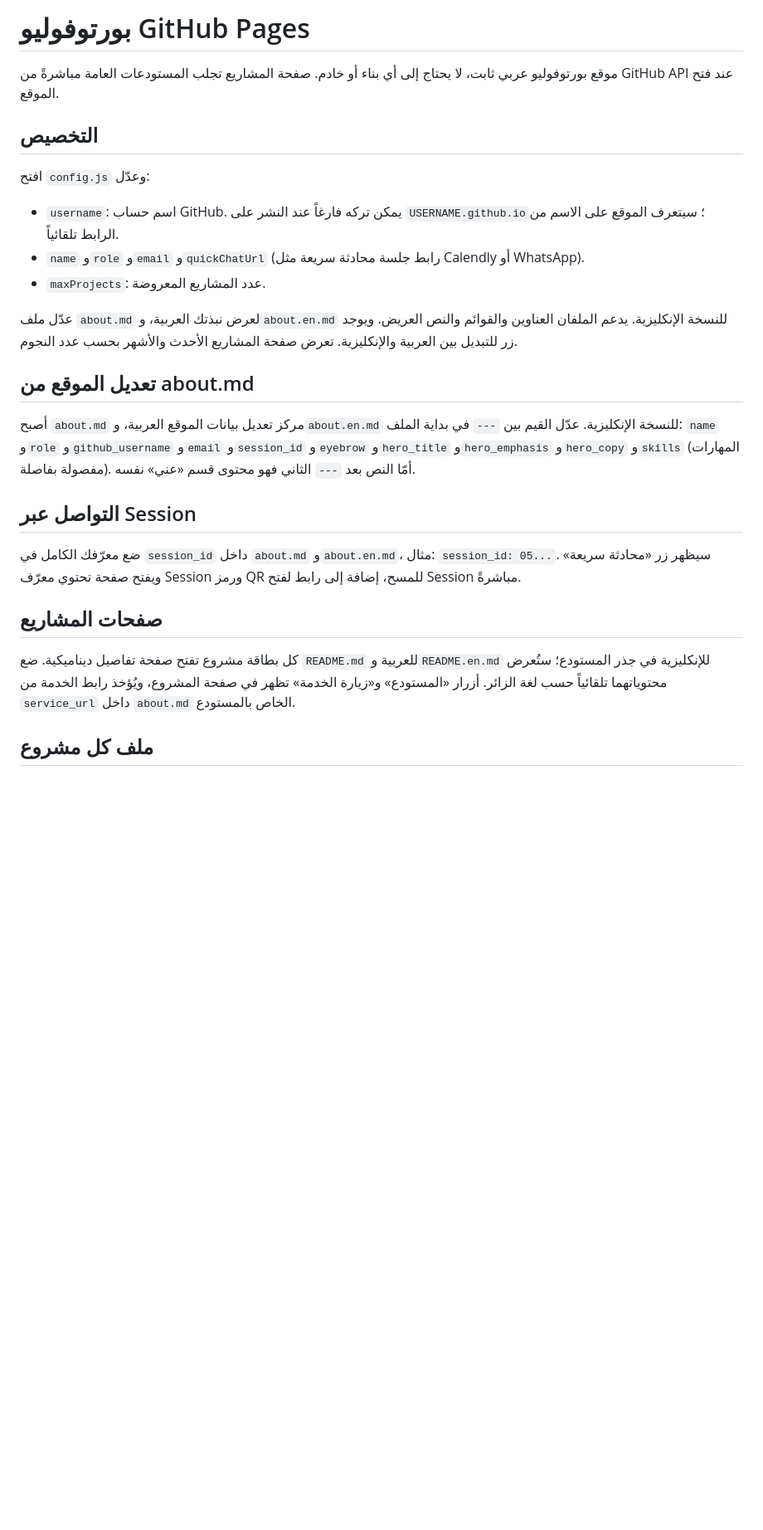
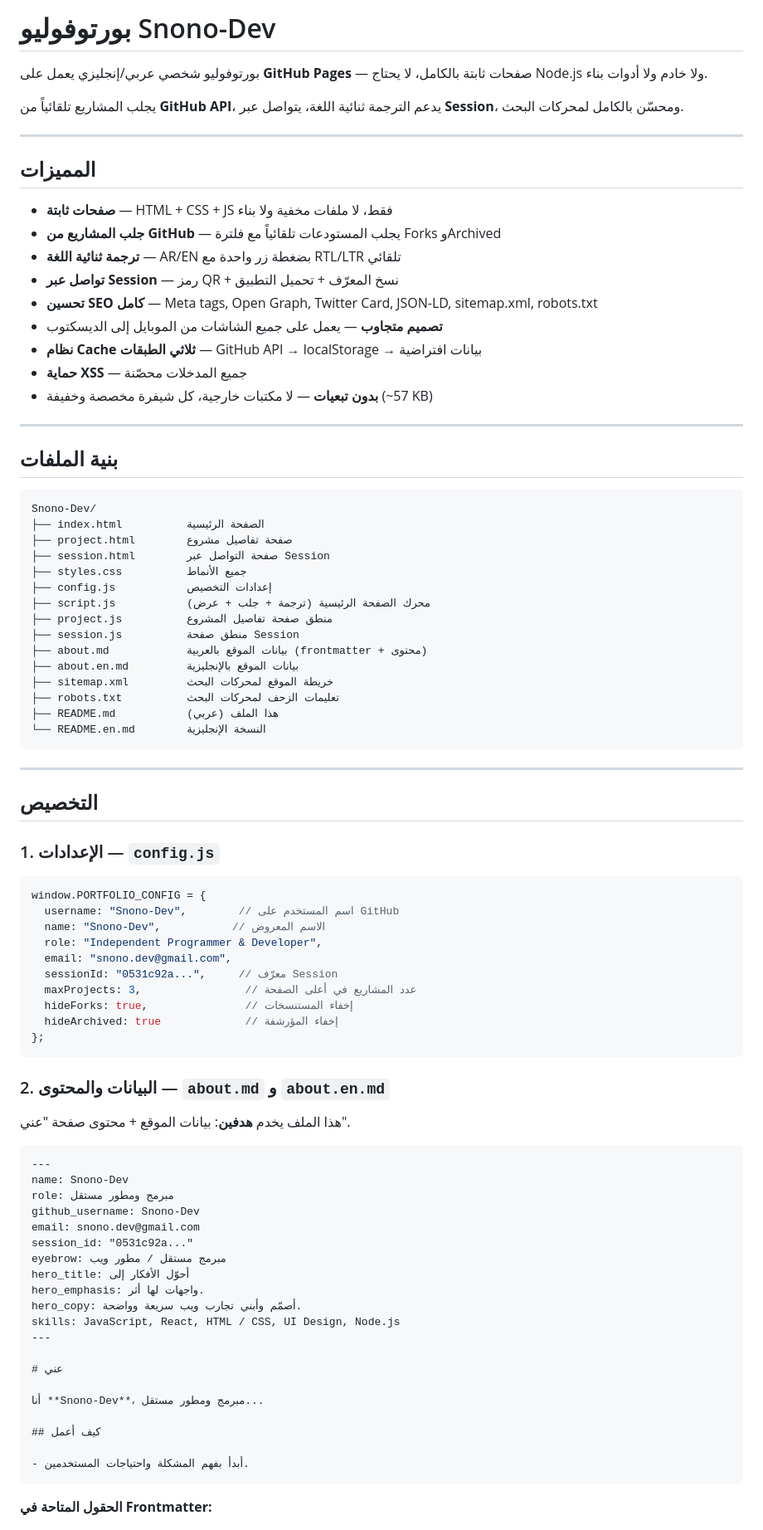
Before and after one commit to Snono-Dev/Snono-Dev.github.io, a Markdown page: README.md, the part around one of its changes. Shown at 83% size. GitHub-like rendering; blank space fills up the shorter version.

````diff
--- a/README.md
+++ b/README.md
@@ -1,28 +1,90 @@
-# بورتوفوليو GitHub Pages
+# بورتوفوليو Snono-Dev
 
-موقع بورتوفوليو عربي ثابت، لا يحتاج إلى أي بناء أو خادم. صفحة المشاريع تجلب المستودعات العامة مباشرةً من GitHub API عند فتح الموقع.
+بورتوفوليو شخصي عربي/إنجليزي يعمل على **GitHub Pages** — صفحات ثابتة بالكامل، لا يحتاج Node.js ولا خادم ولا أدوات بناء.
+
+يجلب المشاريع تلقائياً من **GitHub API**، يدعم الترجمة ثنائية اللغة، يتواصل عبر **Session**، ومحسّن بالكامل لمحركات البحث.
+
+---
+
+## المميزات
+
+- **صفحات ثابتة** — HTML + CSS + JS فقط، لا ملفات مخفية ولا بناء
+- **جلب المشاريع من GitHub** — يجلب المستودعات تلقائياً مع فلترة Forks وArchived
+- **ترجمة ثنائية اللغة** — AR/EN بضغطة زر واحدة مع RTL/LTR تلقائي
+- **تواصل عبر Session** — رمز QR + نسخ المعرّف + تحميل التطبيق
+- **تحسين SEO كامل** — Meta tags, Open Graph, Twitter Card, JSON-LD, sitemap.xml, robots.txt
+- **تصميم متجاوب** — يعمل على جميع الشاشات من الموبايل إلى الديسكتوب
+- **نظام Cache ثلاثي الطبقات** — GitHub API → localStorage → بيانات افتراضية
+- **حماية XSS** — جميع المدخلات محصّنة
+- **بدون تبعيات** — لا مكتبات خارجية، كل شيفرة مخصصة وخفيفة (~57 KB)
+
+---
+
+## بنية الملفات
+
+```
+Snono-Dev/
+├── index.html          الصفحة الرئيسية
+├── project.html        صفحة تفاصيل مشروع
+├── session.html        صفحة التواصل عبر Session
+├── styles.css          جميع الأنماط
+├── config.js           إعدادات التخصيص
+├── script.js           محرك الصفحة الرئيسية (ترجمة + جلب + عرض)
+├── project.js          منطق صفحة تفاصيل المشروع
+├── session.js          منطق صفحة Session
+├── about.md            بيانات الموقع بالعربية (frontmatter + محتوى)
+├── about.en.md         بيانات الموقع بالإنجليزية
+├── sitemap.xml         خريطة الموقع لمحركات البحث
+├── robots.txt          تعليمات الزحف لمحركات البحث
+├── README.md           هذا الملف (عربي)
+└── README.en.md        النسخة الإنجليزية
+```
+
+---
 
 ## التخصيص
 
-افتح `config.js` وعدّل:
+### 1. الإعدادات — `config.js`
 
-- `username`: اسم حساب GitHub. يمكن تركه فارغاً عند النشر على `USERNAME.github.io`؛ سيتعرف الموقع على الاسم من الرابط تلقائياً.
-- `name` و`role` و`email` و`quickChatUrl` (رابط جلسة محادثة سريعة مثل Calendly أو WhatsApp).
-- `maxProjects`: عدد المشاريع المعروضة.
+```js
+window.PORTFOLIO_CONFIG = {
+  username: "Snono-Dev",        // اسم المستخدم على GitHub
+  name: "Snono-Dev",           // الاسم المعروض
+  role: "Independent Programmer & Developer",
+  email: "snono.dev@gmail.com",
+  sessionId: "0531c92a...",     // معرّف Session
+  maxProjects: 3,                // عدد المشاريع في أعلى الصفحة
+  hideForks: true,               // إخفاء المستنسخات
+  hideArchived: true             // إخفاء المؤرشفة
+};
+```
 
-عدّل ملف `about.md` لعرض نبذتك العربية، و`about.en.md` للنسخة الإنكليزية. يدعم الملفان العناوين والقوائم والنص العريض. ويوجد زر للتبديل بين العربية والإنكليزية. تعرض صفحة المشاريع الأحدث والأشهر بحسب عدد النجوم.
+### 2. البيانات والمحتوى — `about.md` و `about.en.md`
 
-## تعديل الموقع من about.md
+هذا الملف يخدم **هدفين**: بيانات الموقع + محتوى صفحة "عني".
 
-أصبح `about.md` مركز تعديل بيانات الموقع العربية، و`about.en.md` للنسخة الإنكليزية. عدّل القيم بين `---` في بداية الملف: `name` و`role` و`github_username` و`email` و`session_id` و`eyebrow` و`hero_title` و`hero_emphasis` و`hero_copy` و`skills` (المهارات مفصولة بفاصلة). أمّا النص بعد `---` الثاني فهو محتوى قسم «عني» نفسه.
+```md
+---
+name: Snono-Dev
+role: مبرمج ومطور مستقل
+github_username: Snono-Dev
+email: snono.dev@gmail.com
+session_id: "0531c92a..."
+eyebrow: مبرمج مستقل / مطور ويب
+hero_title: أحوّل الأفكار إلى
+hero_emphasis: واجهات لها أثر.
+hero_copy: أصمّم وأبني تجارب ويب سريعة وواضحة.
+skills: JavaScript, React, HTML / CSS, UI Design, Node.js
+---
 
-## التواصل عبر Session
+# عني
 
-ضع معرّفك الكامل في `session_id` داخل `about.md` و`about.en.md`، مثال: `session_id: 05...`. سيظهر زر «محادثة سريعة» ويفتح صفحة تحتوي معرّف Session ورمز QR للمسح، إضافة إلى رابط لفتح Session مباشرةً.
+أنا **Snono-Dev**، مبرمج ومطور مستقل...
 
-## صفحات المشاريع
+## كيف أعمل
 
-كل بطاقة مشروع تفتح صفحة تفاصيل ديناميكية. ضع `README.md` للعربية و`README.en.md` للإنكليزية في جذر المستودع؛ ستُعرض محتوياتهما تلقائياً حسب لغة الزائر. أزرار «المستودع» و«زيارة الخدمة» تظهر في صفحة المشروع، ويُؤخذ رابط الخدمة من `service_url` داخل `about.md` الخاص بالمستودع.
+- أبدأ بفهم المشكلة واحتياجات المستخدمين.
+```
 
-## ملف كل مشروع
+**الحقول المتاحة في Frontmatter:**
 
````
Also changed, not shown: other parts of README.md (+78 -8 lines), README.en.md (added, +181 -0 lines).
